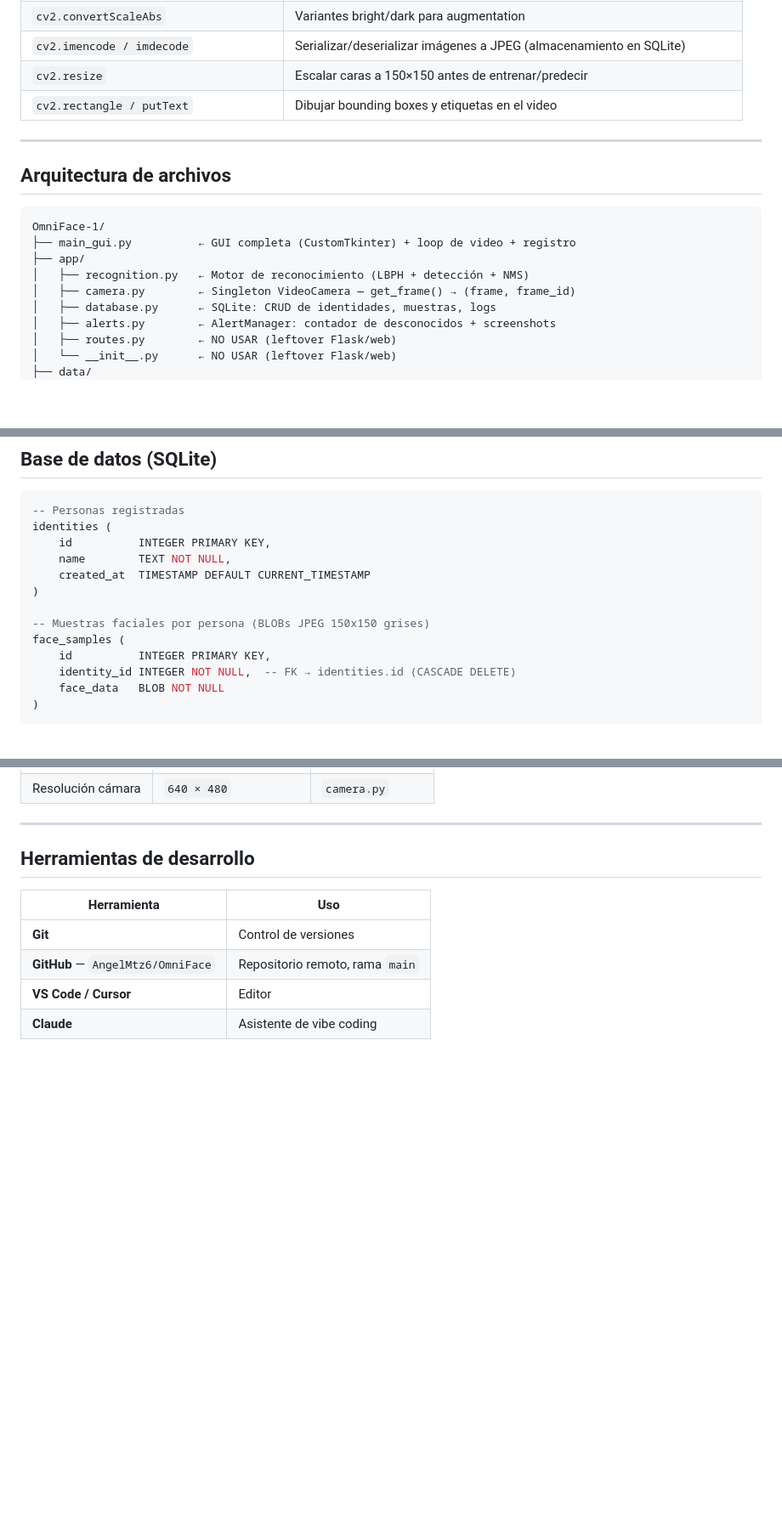
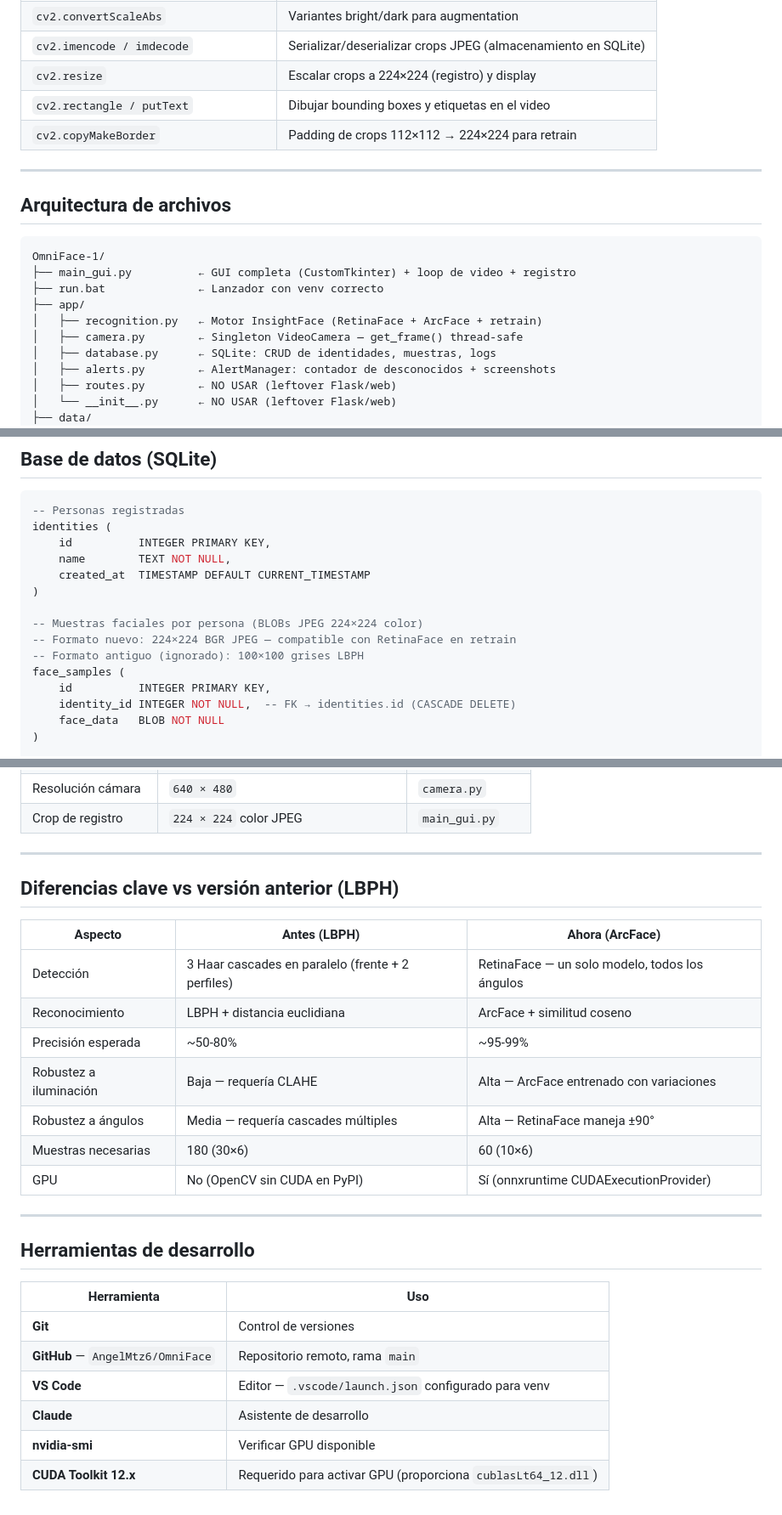
Before and after one commit to AngelMtz6/OmniFace, a Markdown page: STACK.md, 3 parts joined by grey strips. Shown at 85% size. GitHub-like rendering; blank space fills up the shorter version.

````diff
--- a/STACK.md
+++ b/STACK.md
@@ -55,7 +71,8 @@
 | `cv2.convertScaleAbs` | Variantes bright/dark para augmentation |
-| `cv2.imencode / imdecode` | Serializar/deserializar imágenes a JPEG (almacenamiento en SQLite) |
-| `cv2.resize` | Escalar caras a 150×150 antes de entrenar/predecir |
+| `cv2.imencode / imdecode` | Serializar/deserializar crops JPEG (almacenamiento en SQLite) |
+| `cv2.resize` | Escalar crops a 224×224 (registro) y display |
 | `cv2.rectangle / putText` | Dibujar bounding boxes y etiquetas en el video |
+| `cv2.copyMakeBorder` | Padding de crops 112×112 → 224×224 para retrain |
 
 ---
 
@@ -64,9 +81,10 @@
 ```
 OmniFace-1/
 ├── main_gui.py          ← GUI completa (CustomTkinter) + loop de video + registro
+├── run.bat              ← Lanzador con venv correcto
 ├── app/
-│   ├── recognition.py   ← Motor de reconocimiento (LBPH + detección + NMS)
-│   ├── camera.py        ← Singleton VideoCamera — get_frame() → (frame, frame_id)
+│   ├── recognition.py   ← Motor InsightFace (RetinaFace + ArcFace + retrain)
+│   ├── camera.py        ← Singleton VideoCamera — get_frame() thread-safe
 │   ├── database.py      ← SQLite: CRUD de identidades, muestras, logs
 │   ├── alerts.py        ← AlertManager: contador de desconocidos + screenshots
 │   ├── routes.py        ← NO USAR (leftover Flask/web)
@@ -93,7 +111,9 @@ identities (
     created_at  TIMESTAMP DEFAULT CURRENT_TIMESTAMP
 )
 
--- Muestras faciales por persona (BLOBs JPEG 150x150 grises)
+-- Muestras faciales por persona (BLOBs JPEG 224×224 color)
+-- Formato nuevo: 224×224 BGR JPEG — compatible con RetinaFace en retrain
+-- Formato antiguo (ignorado): 100×100 grises LBPH
 face_samples (
     id          INTEGER PRIMARY KEY,
     identity_id INTEGER NOT NULL,  -- FK → identities.id (CASCADE DELETE)
@@ -183,4 +206,19 @@ LBPH.train(faces, labels)
 | Resolución cámara | `640 × 480` | `camera.py` |
+| Crop de registro | `224 × 224` color JPEG | `main_gui.py` |
+
+---
+
+## Diferencias clave vs versión anterior (LBPH)
+
+| Aspecto | Antes (LBPH) | Ahora (ArcFace) |
+|---------|-------------|----------------|
+| Detección | 3 Haar cascades en paralelo (frente + 2 perfiles) | RetinaFace — un solo modelo, todos los ángulos |
+| Reconocimiento | LBPH + distancia euclidiana | ArcFace + similitud coseno |
+| Precisión esperada | ~50-80% | ~95-99% |
+| Robustez a iluminación | Baja — requería CLAHE | Alta — ArcFace entrenado con variaciones |
+| Robustez a ángulos | Media — requería cascades múltiples | Alta — RetinaFace maneja ±90° |
+| Muestras necesarias | 180 (30×6) | 60 (10×6) |
+| GPU | No (OpenCV sin CUDA en PyPI) | Sí (onnxruntime CUDAExecutionProvider) |
 
 ---
 
@@ -190,5 +228,7 @@ LBPH.train(faces, labels)
 |-------------|-----|
 | **Git** | Control de versiones |
 | **GitHub** — `AngelMtz6/OmniFace` | Repositorio remoto, rama `main` |
-| **VS Code / Cursor** | Editor |
-| **Claude** | Asistente de vibe coding |
+| **VS Code** | Editor — `.vscode/launch.json` configurado para venv |
+| **Claude** | Asistente de desarrollo |
+| **nvidia-smi** | Verificar GPU disponible |
+| **CUDA Toolkit 12.x** | Requerido para activar GPU (proporciona `cublasLt64_12.dll`) |
````
Also changed, not shown: other parts of STACK.md (+69 -50 lines).
